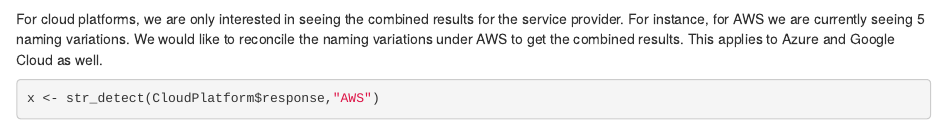
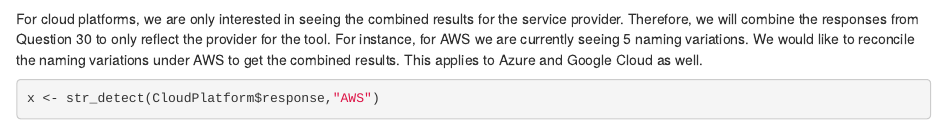
Before and after one commit to Lnkiim/DATA607_project3, an R Markdown document (Project3_AtinaKarim_v1.Rmd): the page in a window 1100 px wide, from 7140 px down. Rendered offline with R 4.5, knitr and Pandoc, with nearby package versions; some code elsewhere in the file could not run offline.

Commit message:
Update Project3_AtinaKarim_v1.Rmd

````diff
--- a/Project3_AtinaKarim_v1.Rmd
+++ b/Project3_AtinaKarim_v1.Rmd
@@ -266,7 +266,7 @@
 CloudPlatform$response[CloudPlatform$response == ""|CloudPlatform$response=="None"] <- NA
 ```
 
-For cloud platforms, we are only interested in seeing the combined results for the service provider. For instance, for AWS we are currently seeing 5 naming variations. We would like to  reconcile the naming variations under AWS to get the combined results. This applies to Azure and Google Cloud as well.
+For cloud platforms, we are only interested in seeing the combined results for the service provider. Therefore, we will combine the responses from Question 30 to only reflect the provider for the tool. For instance, for AWS we are currently seeing 5 naming variations. We would like to  reconcile the naming variations under AWS to get the combined results. This applies to Azure and Google Cloud as well.
 
 ```{r}
 x <- str_detect(CloudPlatform$response,"AWS")
````
